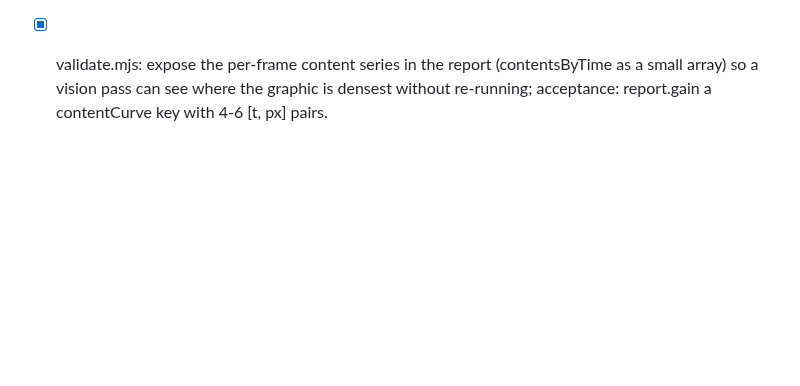
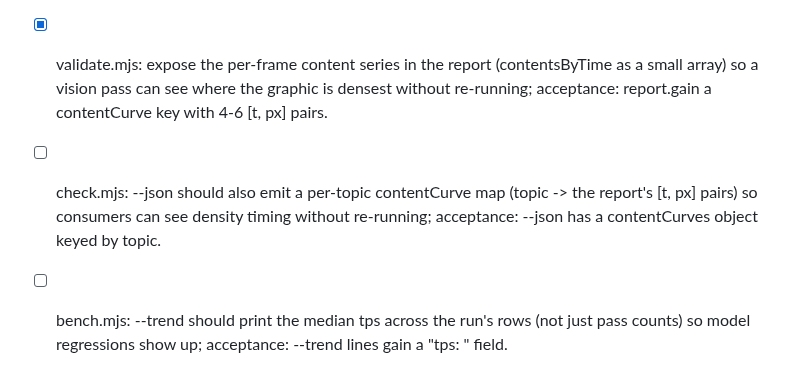
Before and after one commit to theodufort/motion-graphics, a Markdown page: IMPROVEMENTS.md, the part around the change. GitHub-like rendering; blank space fills up the shorter version.

Commit message:
backlog: json contentCurves, trend median tps

```diff
--- a/IMPROVEMENTS.md
+++ b/IMPROVEMENTS.md
@@ -344,3 +344,10 @@
   (contentsByTime as a small array) so a vision pass can see where the
   graphic is densest without re-running; acceptance: report.gain a
   contentCurve key with 4-6 [t, px] pairs.
+- [ ] check.mjs: --json should also emit a per-topic contentCurve map
+  (topic -> the report's [t, px] pairs) so consumers can see density
+  timing without re-running; acceptance: --json has a contentCurves
+  object keyed by topic.
+- [ ] bench.mjs: --trend should print the median tps across the run's
+  rows (not just pass counts) so model regressions show up; acceptance:
+  --trend lines gain a "tps: <median>" field.
```
